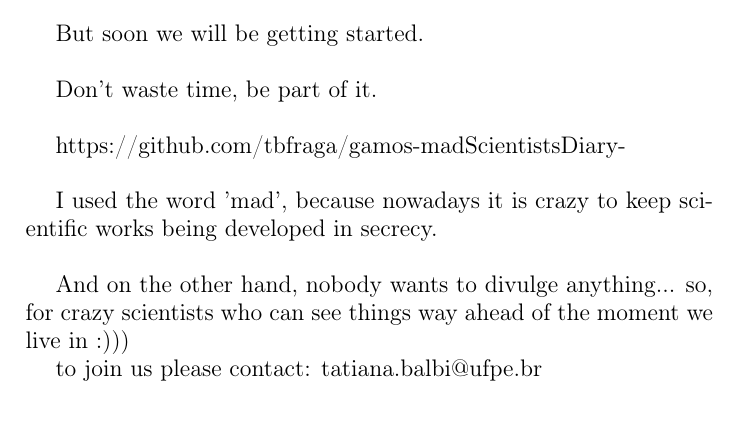
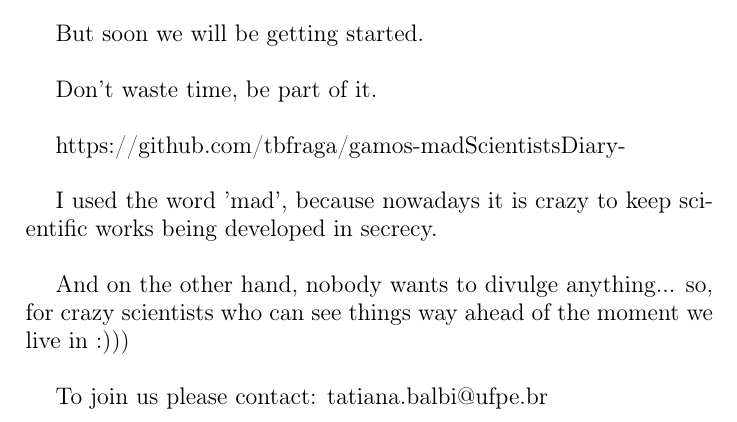
Before and after one commit to tbfraga/gamos-madScientistsDiary-, a LaTeX book (calling.tex): part of the page, cut so that both start at the same text. Compiled offline with pdfLaTeX.

Commit message:
updating files

```diff
--- a/calling.tex
+++ b/calling.tex
@@ -25,8 +25,8 @@ https://github.com/tbfraga/gamos-madScientistsDiary- \\
 
 I used the word 'mad', because nowadays it is crazy to keep scientific works being developed in secrecy. \\
 
-And on the other hand, nobody wants to divulge anything... so, for crazy scientists who can see things way ahead of the moment we live in :)))
+And on the other hand, nobody wants to divulge anything... so, for crazy scientists who can see things way ahead of the moment we live in :))) \\
 
-to join us please contact: tatiana.balbi@ufpe.br
+To join us please contact: tatiana.balbi@ufpe.br
 
 \end{document}
```
Also changed, not shown: calling.pdf.
